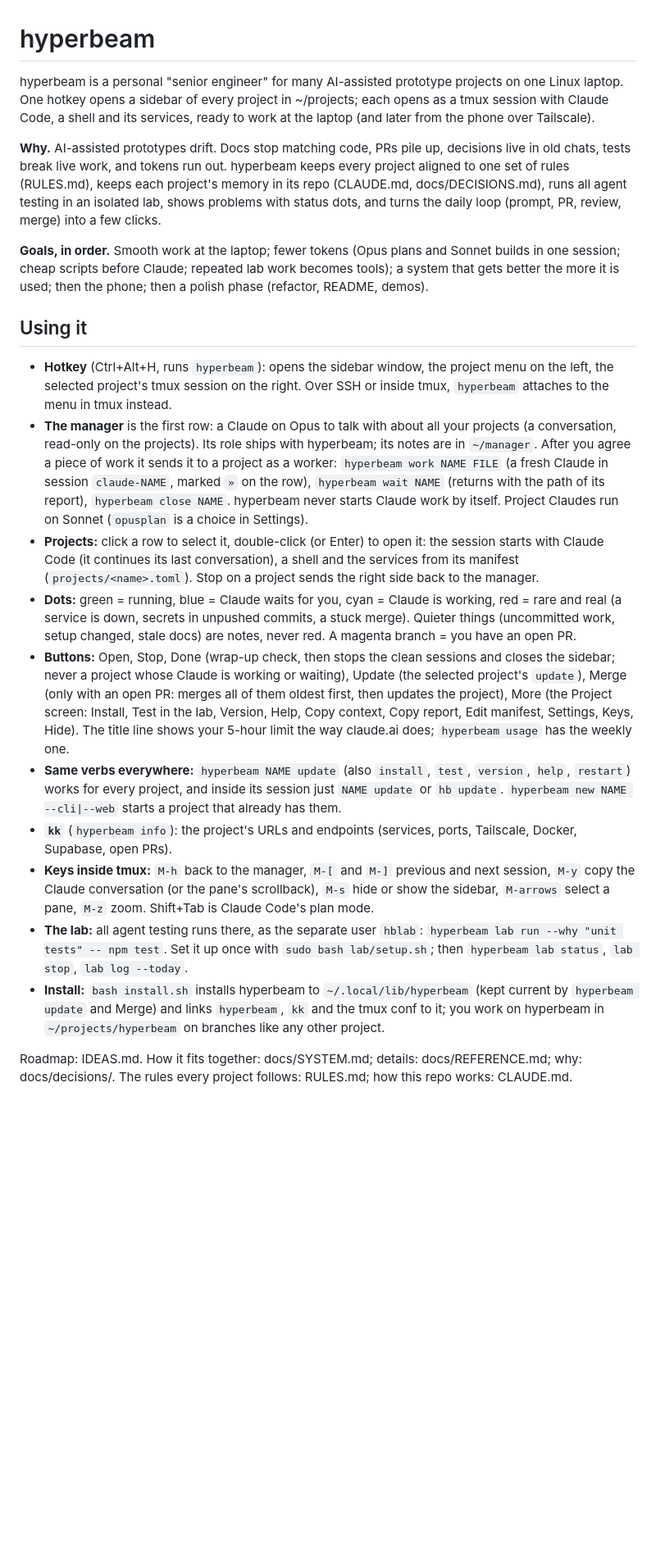
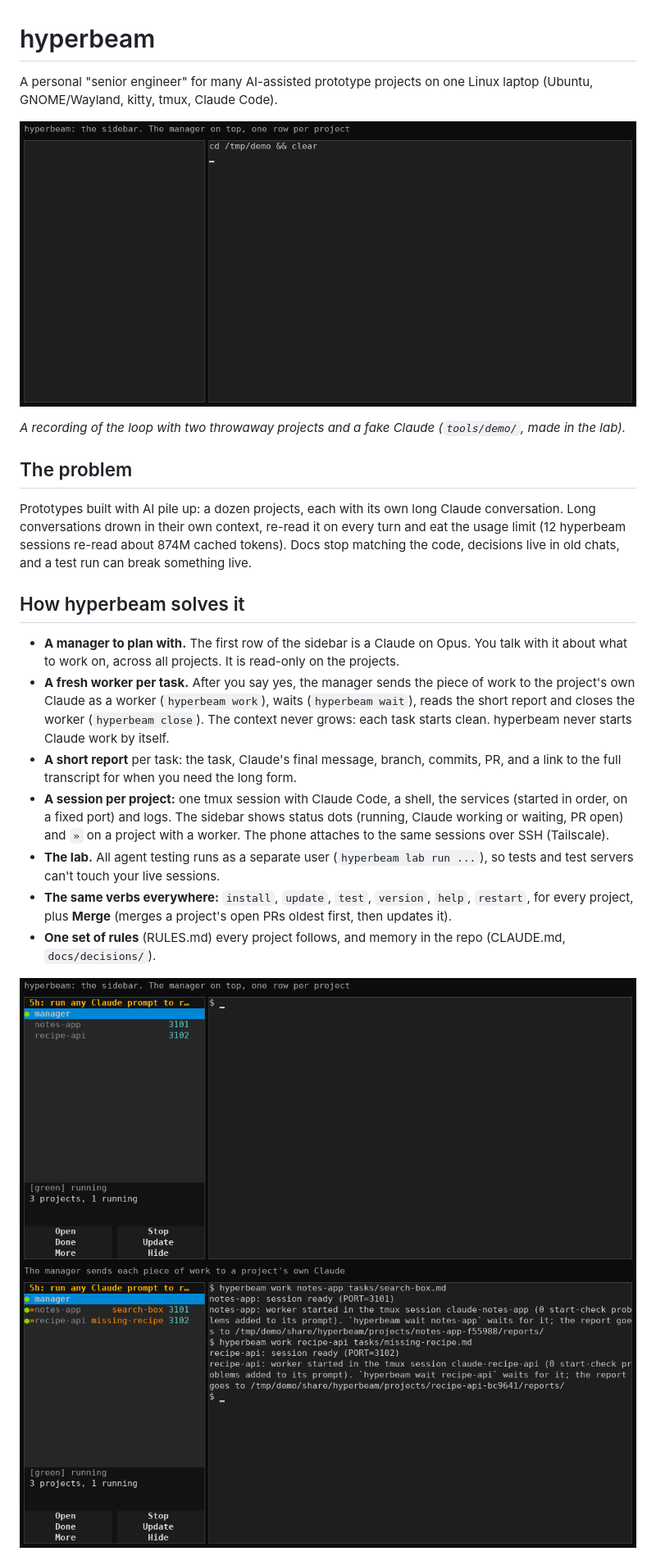
Before and after one commit to skillkraftz/hyperbeam, a Markdown page: README.md, the part around one of its changes. Shown at 82% size. Rendered like a GitHub page; pictures changed too: docs/img/loop.gif (added), docs/img/sidebar.png (added), docs/img/workers.png (added); blank space fills up the shorter version.

Commit message:
README for the manager/worker loop, with a recording; tools/demo regenerates the pictures
Co-Authored-By: Claude Sonnet 5.5 <noreply@anthropic.com>

```diff
--- a/README.md
+++ b/README.md
@@ -1,21 +1,27 @@
 # hyperbeam
 
-hyperbeam is a personal "senior engineer" for many AI-assisted prototype projects on one Linux laptop. One hotkey opens a sidebar of every project in ~/projects; each opens as a tmux session with Claude Code, a shell and its services, ready to work at the laptop (and later from the phone over Tailscale).
+A personal "senior engineer" for many AI-assisted prototype projects on one Linux laptop (Ubuntu, GNOME/Wayland, kitty, tmux, Claude Code).
 
-**Why.** AI-assisted prototypes drift. Docs stop matching code, PRs pile up, decisions live in old chats, tests break live work, and tokens run out. hyperbeam keeps every project aligned to one set of rules (RULES.md), keeps each project's memory in its repo (CLAUDE.md, docs/DECISIONS.md), runs all agent testing in an isolated lab, shows problems with status dots, and turns the daily loop (prompt, PR, review, merge) into a few clicks.
+![The loop: sidebar, work, wait, report, close](docs/img/loop.gif)
 
-**Goals, in order.** Smooth work at the laptop; fewer tokens (Opus plans and Sonnet builds in one session; cheap scripts before Claude; repeated lab work becomes tools); a system that gets better the more it is used; then the phone; then a polish phase (refactor, README, demos).
+*A recording of the loop with two throwaway projects and a fake Claude (`tools/demo/`, made in the lab).*
 
-## Using it
-- **Hotkey** (Ctrl+Alt+H, runs `hyperbeam`): opens the sidebar window, the project menu on the left, the selected project's tmux session on the right. Over SSH or inside tmux, `hyperbeam` attaches to the menu in tmux instead.
-- **The manager** is the first row: a Claude on Opus to talk with about all your projects (a conversation, read-only on the projects). Its role ships with hyperbeam; its notes are in `~/manager`. After you agree a piece of work it sends it to a project as a worker: `hyperbeam work NAME FILE` (a fresh Claude in session `claude-NAME`, marked `»` on the row), `hyperbeam wait NAME` (returns with the path of its report), `hyperbeam close NAME`. hyperbeam never starts Claude work by itself. Project Claudes run on Sonnet (`opusplan` is a choice in Settings).
-- **Projects:** click a row to select it, double-click (or Enter) to open it: the session starts with Claude Code (it continues its last conversation), a shell and the services from its manifest (`projects/<name>.toml`). Stop on a project sends the right side back to the manager.
-- **Dots:** green = running, blue = Claude waits for you, cyan = Claude is working, red = rare and real (a service is down, secrets in unpushed commits, a stuck merge). Quieter things (uncommitted work, setup changed, stale docs) are notes, never red. A magenta branch = you have an open PR.
-- **Buttons:** Open, Stop, Done (wrap-up check, then stops the clean sessions and closes the sidebar; never a project whose Claude is working or waiting), Update (the selected project's `update`), Merge (only with an open PR: merges all of them oldest first, then updates the project), More (the Project screen: Install, Test in the lab, Version, Help, Copy context, Copy report, Edit manifest, Settings, Keys, Hide). The title line shows your 5-hour limit the way claude.ai does; `hyperbeam usage` has the weekly one.
-- **Same verbs everywhere:** `hyperbeam NAME update` (also `install`, `test`, `version`, `help`, `restart`) works for every project, and inside its session just `NAME update` or `hb update`. `hyperbeam new NAME --cli|--web` starts a project that already has them.
-- **`kk`** (`hyperbeam info`): the project's URLs and endpoints (services, ports, Tailscale, Docker, Supabase, open PRs).
-- **Keys inside tmux:** `M-h` back to the manager, `M-[` and `M-]` previous and next session, `M-y` copy the Claude conversation (or the pane's scrollback), `M-s` hide or show the sidebar, `M-arrows` select a pane, `M-z` zoom. Shift+Tab is Claude Code's plan mode.
-- **The lab:** all agent testing runs there, as the separate user `hblab`: `hyperbeam lab run --why "unit tests" -- npm test`. Set it up once with `sudo bash lab/setup.sh`; then `hyperbeam lab status`, `lab stop`, `lab log --today`.
-- **Install:** `bash install.sh` installs hyperbeam to `~/.local/lib/hyperbeam` (kept current by `hyperbeam update` and Merge) and links `hyperbeam`, `kk` and the tmux conf to it; you work on hyperbeam in `~/projects/hyperbeam` on branches like any other project.
+## The problem
+Prototypes built with AI pile up: a dozen projects, each with its own long Claude conversation. Long conversations drown in their own context, re-read it on every
+turn and eat the usage limit (12 hyperbeam sessions re-read about 874M cached tokens). Docs stop matching the code, decisions live in old chats, and a test run
+can break something live.
 
-Roadmap: IDEAS.md. How it fits together: docs/SYSTEM.md; details: docs/REFERENCE.md; why: docs/decisions/. The rules every project follows: RULES.md; how this repo works: CLAUDE.md.
+## How hyperbeam solves it
+- **A manager to plan with.** The first row of the sidebar is a Claude on Opus. You talk with it about what to work on, across all projects. It is read-only on the projects.
+- **A fresh worker per task.** After you say yes, the manager sends the piece of work to the project's own Claude as a worker (`hyperbeam work`), waits (`hyperbeam wait`),
+  reads the short report and closes the worker (`hyperbeam close`). The context never grows: each task starts clean. hyperbeam never starts Claude work by itself.
+- **A short report** per task: the task, Claude's final message, branch, commits, PR, and a link to the full transcript for when you need the long form.
+- **A session per project:** one tmux session with Claude Code, a shell, the services (started in order, on a fixed port) and logs. The sidebar shows status dots (running,
+  Claude working or waiting, PR open) and `»` on a project with a worker. The phone attaches to the same sessions over SSH (Tailscale).
+- **The lab.** All agent testing runs as a separate user (`hyperbeam lab run ...`), so tests and test servers can't touch your live sessions.
+- **The same verbs everywhere:** `install`, `update`, `test`, `version`, `help`, `restart`, for every project, plus **Merge** (merges a project's open PRs oldest first, then updates it).
+- **One set of rules** (RULES.md) every project follows, and memory in the repo (CLAUDE.md, `docs/decisions/`).
+
+![The sidebar](docs/img/sidebar.png)
+![Two workers running](docs/img/workers.png)
+
```
Also changed, not shown: other parts of README.md (+27 -0 lines), IDEAS.md (+1 -0 lines), TOOLS.md (+1 -0 lines), docs/img/report.png (added), docs/img/wait.png (added), 3 other files.
